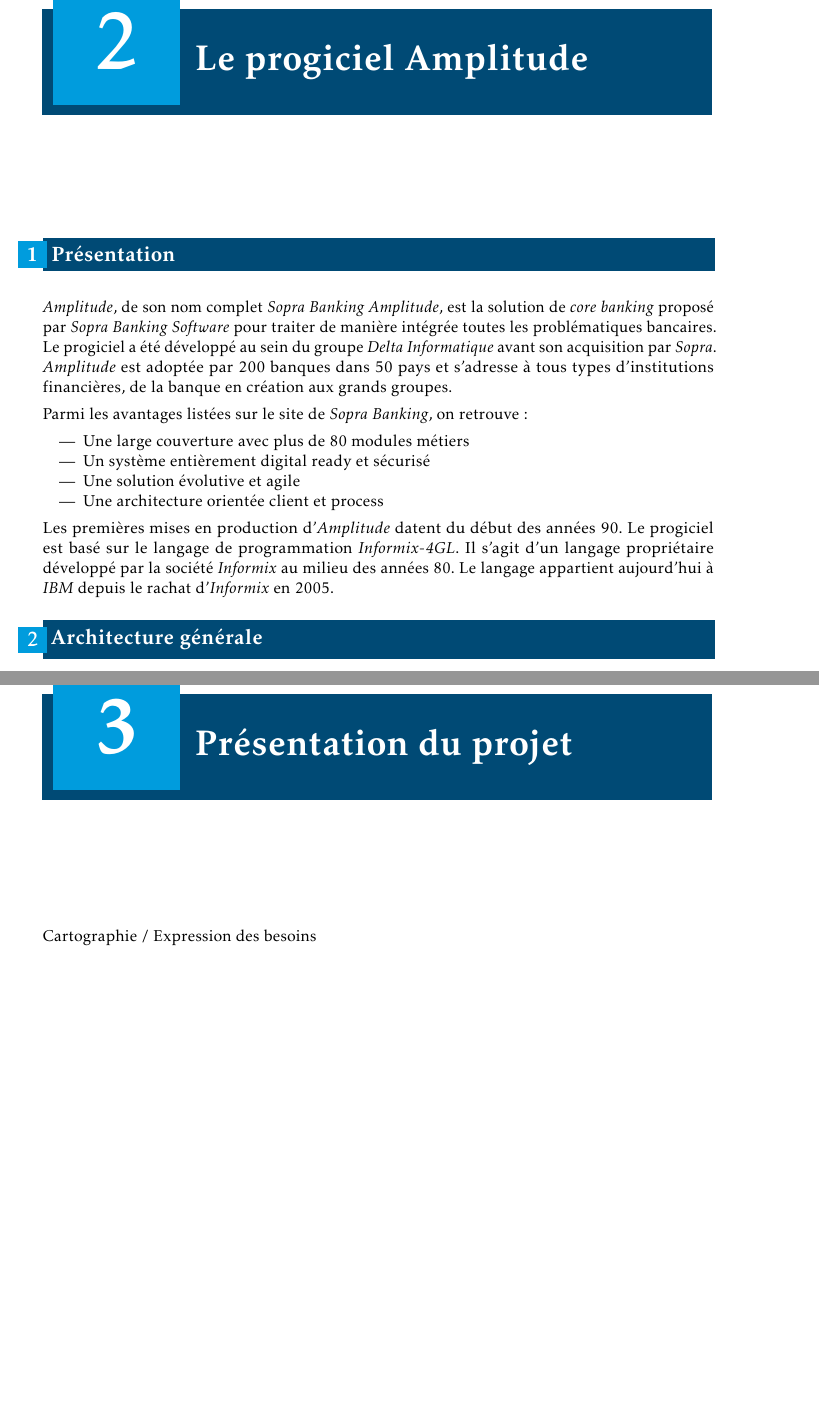
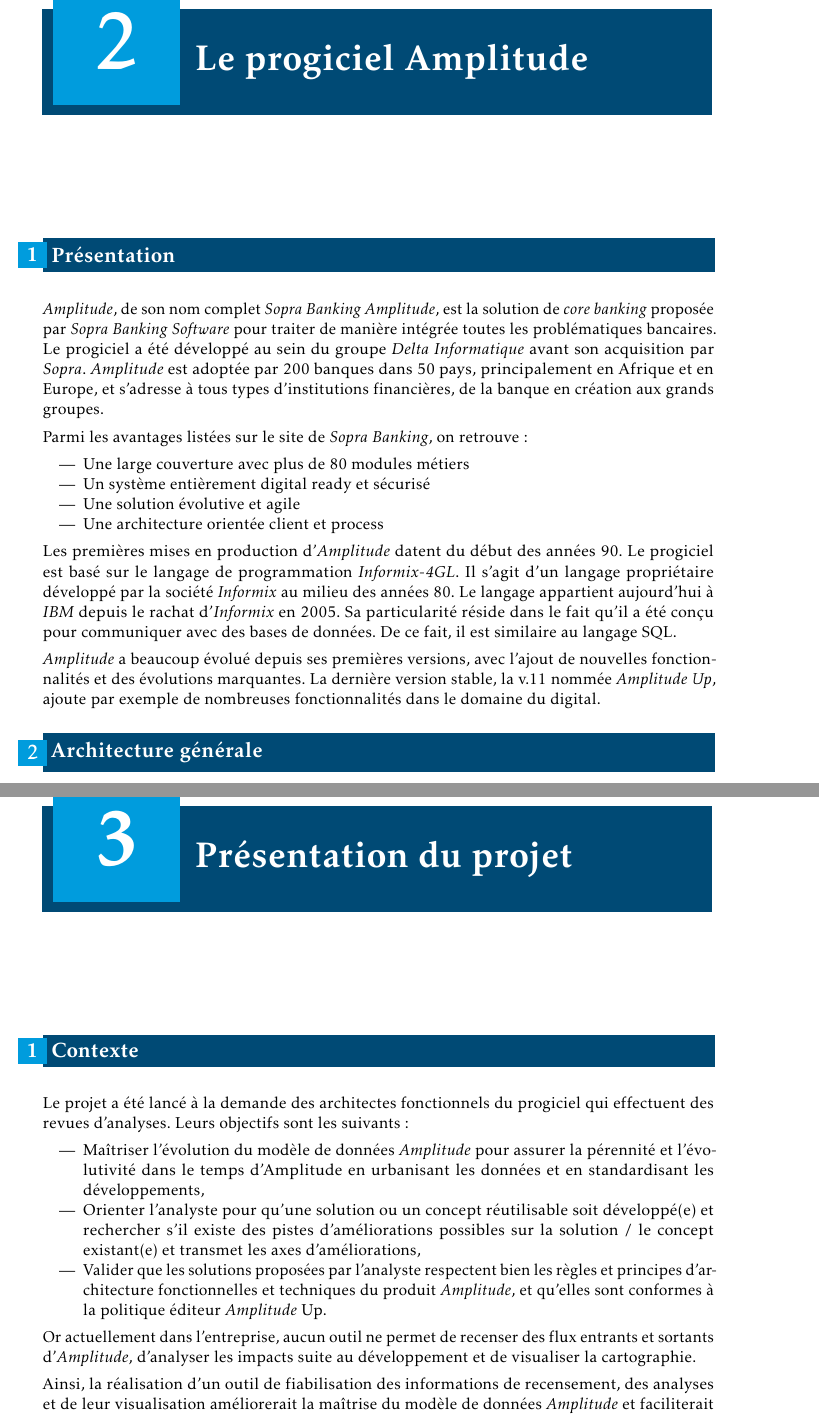
Before and after one commit to RomainR37/rapportStage, a LaTeX thesis (Rapport_Stage.tex): two parts of pages 13 and 14 of 38 before the commit and two parts of pages 13 and 15 of 39 after it, joined at a grey line, cut so that both start at the same text. The pictures show the PDF file Rapport_Stage.pdf that the author committed with the source.

Commit message:
Amplitude, présentation projet

```diff
--- a/Rapport_Stage.tex
+++ b/Rapport_Stage.tex
@@ -80,7 +80,7 @@
 
 \section{Présentation}
 
-\textit{Amplitude}, de son nom complet \textit{Sopra Banking Amplitude}, est la solution de \textit{core banking} proposé par \textit{Sopra Banking Software} pour traiter de manière intégrée toutes les problématiques bancaires. Le progiciel a été développé au sein du groupe \textit{Delta Informatique} avant son acquisition par \textit{Sopra}. \textit{Amplitude} est adoptée par 200 banques dans 50 pays et s’adresse à tous types d’institutions financières, de la banque en création aux grands groupes.
+\textit{Amplitude}, de son nom complet \textit{Sopra Banking Amplitude}, est la solution de \textit{core banking} proposée par \textit{Sopra Banking Software} pour traiter de manière intégrée toutes les problématiques bancaires. Le progiciel a été développé au sein du groupe \textit{Delta Informatique} avant son acquisition par \textit{Sopra}. \textit{Amplitude} est adoptée par 200 banques dans 50 pays, principalement en Afrique et en Europe, et s’adresse à tous types d’institutions financières, de la banque en création aux grands groupes.
 
 Parmi les avantages listées sur le site de \textit{Sopra Banking}, on retrouve:
 
@@ -91,8 +91,9 @@
 	\item Une architecture orientée client et process
 \end{itemize}
 
-Les premières mises en production d'\textit{Amplitude} datent du début des années 90. Le progiciel est basé sur le langage de programmation \textit{Informix-4GL}. Il s'agit d'un langage propriétaire développé par la société \textit{Informix} au milieu des années 80. Le langage appartient aujourd'hui à \textit{IBM} depuis le rachat d'\textit{Informix} en 2005.
+Les premières mises en production d'\textit{Amplitude} datent du début des années 90. Le progiciel est basé sur le langage de programmation \textit{Informix-4GL}. Il s'agit d'un langage propriétaire développé par la société \textit{Informix} au milieu des années 80. Le langage appartient aujourd'hui à \textit{IBM} depuis le rachat d'\textit{Informix} en 2005. Sa particularité réside dans le fait qu'il a été conçu pour communiquer avec des bases de données. De ce fait, il est similaire au langage SQL.
 
+\textit{Amplitude} a beaucoup évolué depuis ses premières versions, avec l'ajout de nouvelles fonctionnalités et des évolutions marquantes. La dernière version stable, la v.11 nommée \textit{Amplitude Up}, ajoute par exemple de nombreuses fonctionnalités dans le domaine du digital.
 
 \section{Architecture générale}
 
@@ -104,7 +110,29 @@
 
 \chapter{Présentation du projet}
 
-Cartographie / Expression des besoins
+
+\section{Contexte}
+
+Le projet a été lancé à la demande des architectes fonctionnels du progiciel qui effectuent des revues d'analyses. Leurs objectifs sont les suivants:
+
+\begin{itemize}
+	\item Maîtriser l’évolution du modèle de données \textit{Amplitude} pour assurer la pérennité et l’évolutivité dans le temps d’Amplitude en urbanisant les données et en standardisant les développements,
+	\item Orienter l’analyste pour qu’une solution ou un concept réutilisable soit développé(e) et rechercher s’il existe des pistes d’améliorations possibles sur la solution / le concept existant(e) et transmet les axes d’améliorations,
+	\item Valider que les solutions proposées par l’analyste respectent bien les règles et principes d’architecture fonctionnelles et techniques du produit \textit{Amplitude}, et qu’elles sont conformes à la politique éditeur \textit{Amplitude} Up.
+\end{itemize}
+
+Or actuellement dans l'entreprise, aucun outil ne permet de recenser des flux entrants et sortants d'\textit{Amplitude}, d'analyser les impacts suite au développement et de visualiser la cartographie.
+
+Ainsi, la réalisation d’un outil de fiabilisation des informations de recensement, des analyses et de leur visualisation améliorerait la maîtrise du modèle de données \textit{Amplitude} et faciliterait donc la vie aux architectes fonctionnels, voire même aux développeurs.
+
+
+\section{Expression du besoin initial}
+
+
+
+
+
+Le projet suivra une méthode agile pour plusieurs raisons. Tout d'abord, il s'agit d'un projet en interne visant à améliorer la productivité des personnes travaillant sur \textit{Amplitude}. Il n'y a pas d'obligation de mise en production pour un client par exemple. Ensuite, le projet sera divisé en plusieurs lots, avec un lot principal qui devrait terminer à l'issue de mon stage, et de futurs lots incluant des besoins qui n'ont pas été pris en compte dans le premier lot.
 
 
 \part{Tutoriels et formations}
```
Also changed, not shown: Rapport_Stage.pdf, Rapport_Stage.tex (11 more changed lines), 8 other files.
